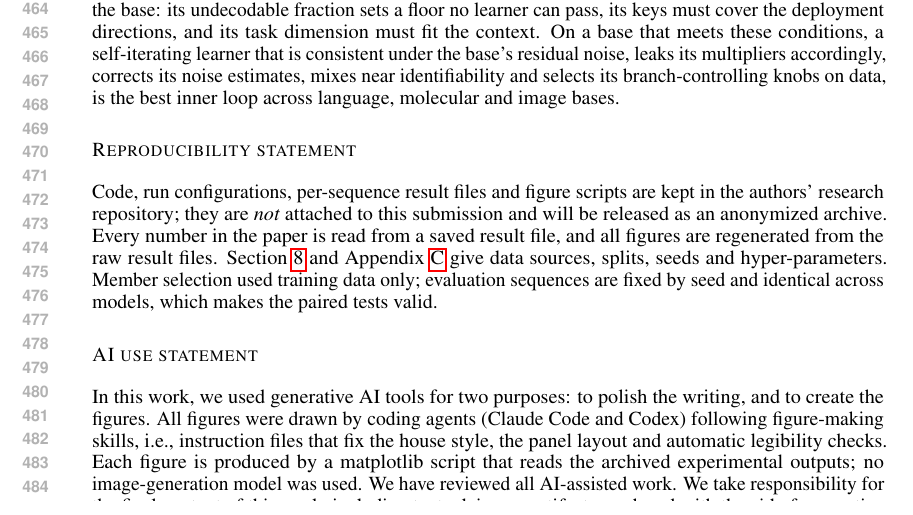
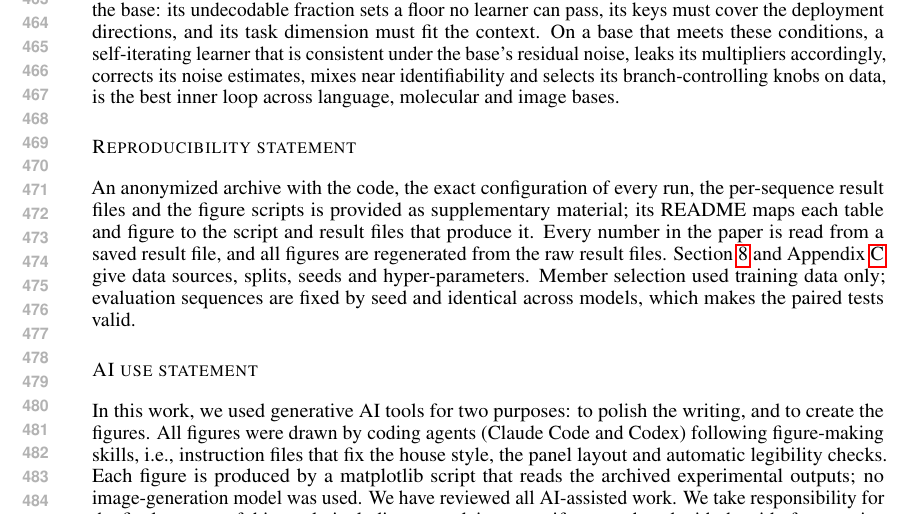
Before and after one commit to calloftheNIGHT2023/ttt-pc-alm-research, a LaTeX paper (paper_claude/main.tex): part of page 9 of 13, cut at the place of the change. Compiled offline with pdfLaTeX.

Commit message:
paper_claude: anonymized supplementary code archive; reproducibility statement updated
supplementary_code_anonymized.zip contains 15 experiment scripts, the
figure script and 133 result JSONs, with a README that maps each table
and figure to its script and results. Absolute paths, host, port and
user names were removed and a scan found none left.

Co-Authored-By: Claude Opus 5.5 <noreply@anthropic.com>

```diff
--- a/paper_claude/main.tex
+++ b/paper_claude/main.tex
@@ -427,7 +427,7 @@ Whether a pretrained model can use it is decided by the base: its undecodable fr
 On a base that meets these conditions, a self-iterating learner that is consistent under the base's residual noise, leaks its multipliers accordingly, corrects its noise estimates, mixes near identifiability and selects its branch-controlling knobs on data, is the best inner loop across language, molecular and image bases.
 
 \subsection*{Reproducibility statement}
-Code, run configurations, per-sequence result files and figure scripts are kept in the authors' research repository; they are \emph{not} attached to this submission and will be released as an anonymized archive. Every number in the paper is read from a saved result file, and all figures are regenerated from the raw result files. Section~\ref{sec:real} and Appendix~\ref{app:details} give data sources, splits, seeds and hyper-parameters. Member selection used training data only; evaluation sequences are fixed by seed and identical across models, which makes the paired tests valid.
+An anonymized archive with the code, the exact configuration of every run, the per-sequence result files and the figure scripts is provided as supplementary material; its README maps each table and figure to the script and result files that produce it. Every number in the paper is read from a saved result file, and all figures are regenerated from the raw result files. Section~\ref{sec:real} and Appendix~\ref{app:details} give data sources, splits, seeds and hyper-parameters. Member selection used training data only; evaluation sequences are fixed by seed and identical across models, which makes the paired tests valid.
 
 \subsection*{AI use statement}
 In this work, we used generative AI tools for two purposes: to polish the writing, and to create the figures.
```
Also changed, not shown: paper_claude/main.pdf, 1 other file.
